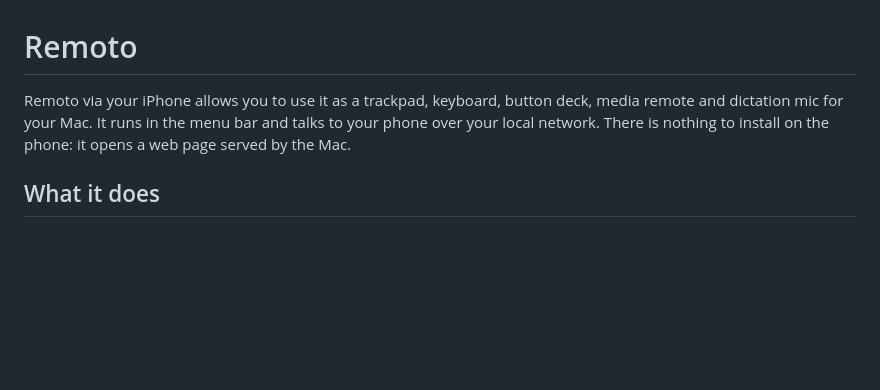
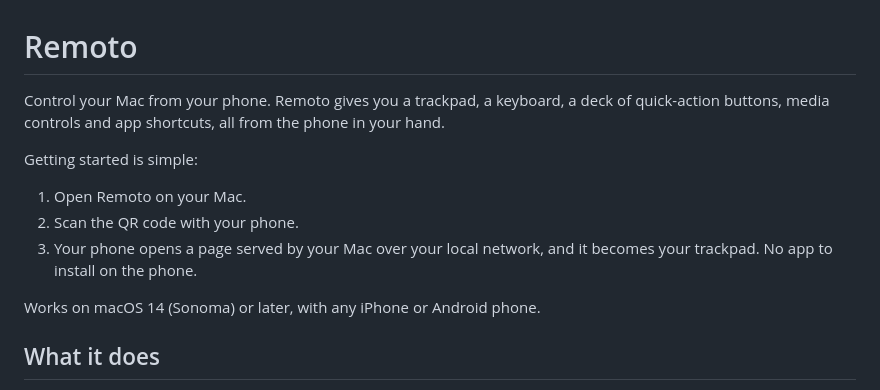
Before and after one commit to msucedo/Remoto, a Markdown page: README.md, the part around the change. GitHub-like rendering; blank space fills up the shorter version.

Commit message:
readme update 2

```diff
--- a/README.md
+++ b/README.md
@@ -1,6 +1,14 @@
 # Remoto
 
-Remoto via your iPhone allows you to use it as a trackpad, keyboard, button deck, media remote and dictation mic for your Mac. It runs in the menu bar and talks to your phone over your local network. There is nothing to install on the phone: it opens a web page served by the Mac.
+Control your Mac from your phone. Remoto gives you a trackpad, a keyboard, a deck of quick-action buttons, media controls and app shortcuts, all from the phone in your hand.
+
+Getting started is simple:
+
+1. Open Remoto on your Mac.
+2. Scan the QR code with your phone.
+3. Your phone opens a page served by your Mac over your local network, and it becomes your trackpad. No app to install on the phone.
+
+Works on macOS 14 (Sonoma) or later, with any iPhone or Android phone.
 
 ## What it does
 
```
